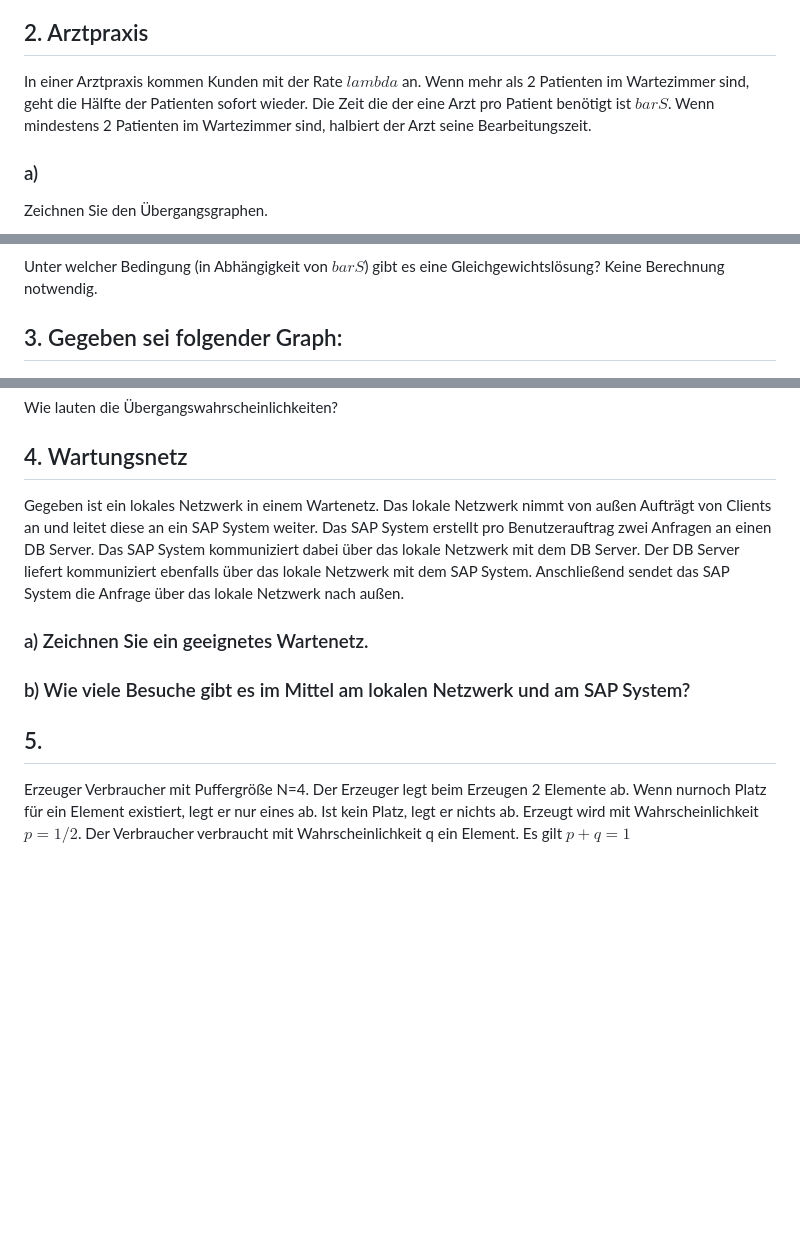
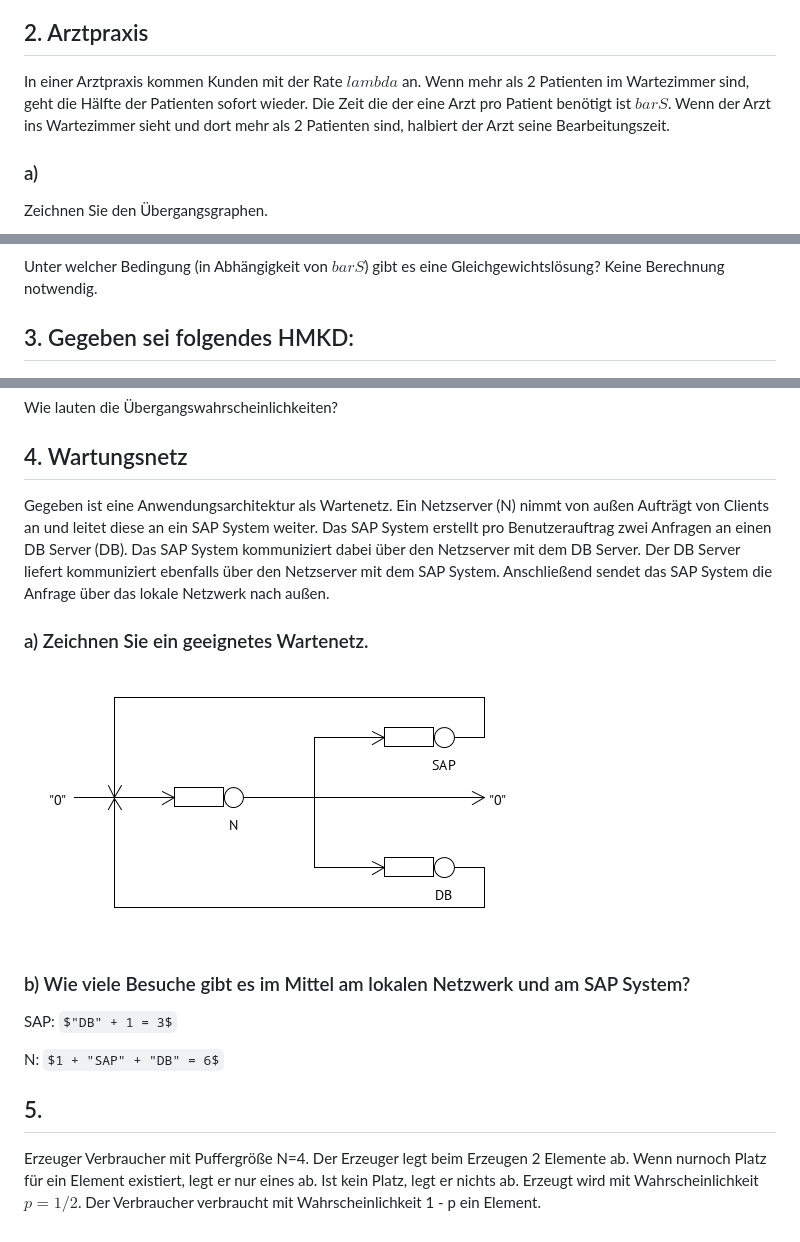
Before and after one commit to mihaeu/mvi-ro, a Markdown page: doc/pruefung-ss-16.md, 3 parts joined by grey strips. Rendered like a GitHub page; pictures changed too: doc/pruefung-4.png (added); some formulas as TeX source; blank space fills up the shorter version.

Commit message:
Add fixes for 2 and 4

```diff
--- a/doc/pruefung-ss-16.md
+++ b/doc/pruefung-ss-16.md
@@ -28,7 +28,7 @@ Wie lauten die Übergangswahrscheinlichkeiten. Verwenden Sie hierfür $a = lambd
 
 ## 2. Arztpraxis
 
-In einer Arztpraxis kommen Kunden mit der Rate $lambda$ an. Wenn mehr als 2 Patienten im Wartezimmer sind, geht die Hälfte der Patienten sofort wieder. Die Zeit die der eine Arzt pro Patient benötigt ist $bar S$. Wenn mindestens 2 Patienten im Wartezimmer sind, halbiert der Arzt seine Bearbeitungszeit.
+In einer Arztpraxis kommen Kunden mit der Rate $lambda$ an. Wenn mehr als 2 Patienten im Wartezimmer sind, geht die Hälfte der Patienten sofort wieder. Die Zeit die der eine Arzt pro Patient benötigt ist $bar S$. Wenn der Arzt ins Wartezimmer sieht und dort mehr als 2 Patienten sind, halbiert der Arzt seine Bearbeitungszeit.
 
 ### a)
 
@@ -40,7 +40,7 @@ Zeichnen Sie den Übergangsgraphen.
 
 Unter welcher Bedingung (in Abhängigkeit von $bar S$) gibt es eine Gleichgewichtslösung? Keine Berechnung notwendig.
 
-## 3. Gegeben sei folgender Graph:
+## 3. Gegeben sei folgendes HMKD:
 
 ![](pruefung-3.png)
 
@@ -54,12 +54,18 @@ Wie lauten die Übergangswahrscheinlichkeiten?
 
 ## 4. Wartungsnetz
 
-Gegeben ist ein lokales Netzwerk in einem Wartenetz. Das lokale Netzwerk nimmt von außen Aufträgt von Clients an und leitet diese an ein SAP System weiter. Das SAP System erstellt pro Benutzerauftrag zwei Anfragen an einen DB Server. Das SAP System kommuniziert dabei über das lokale Netzwerk mit dem DB Server. Der DB Server liefert kommuniziert ebenfalls über das lokale Netzwerk mit dem SAP System. Anschließend sendet das SAP System die Anfrage über das lokale Netzwerk nach außen.
+Gegeben ist eine Anwendungsarchitektur als Wartenetz. Ein Netzserver (N) nimmt von außen Aufträgt von Clients an und leitet diese an ein SAP System weiter. Das SAP System erstellt pro Benutzerauftrag zwei Anfragen an einen DB Server (DB). Das SAP System kommuniziert dabei über den Netzserver mit dem DB Server. Der DB Server liefert kommuniziert ebenfalls über den Netzserver mit dem SAP System. Anschließend sendet das SAP System die Anfrage über das lokale Netzwerk nach außen.
 
 ### a) Zeichnen Sie ein geeignetes Wartenetz.
 
+![](pruefung-4.png)
+
 ### b) Wie viele Besuche gibt es im Mittel am lokalen Netzwerk und am SAP System?
+
+SAP: $"DB" + 1 = 3$
+
+N: $1 + "SAP" + "DB" = 6$
 
 ## 5.
 
-Erzeuger Verbraucher mit Puffergröße N=4. Der Erzeuger legt beim Erzeugen 2 Elemente ab. Wenn nurnoch Platz für ein Element existiert, legt er nur eines ab. Ist kein Platz, legt er nichts ab. Erzeugt wird mit Wahrscheinlichkeit $p=1/2$. Der Verbraucher verbraucht mit Wahrscheinlichkeit q ein Element. Es gilt $p + q =1$
+Erzeuger Verbraucher mit Puffergröße N=4. Der Erzeuger legt beim Erzeugen 2 Elemente ab. Wenn nurnoch Platz für ein Element existiert, legt er nur eines ab. Ist kein Platz, legt er nichts ab. Erzeugt wird mit Wahrscheinlichkeit $p=1/2$. Der Verbraucher verbraucht mit Wahrscheinlichkeit 1 - p ein Element.
```
Also changed, not shown: doc/pruefung-2.png, 5 other files.
